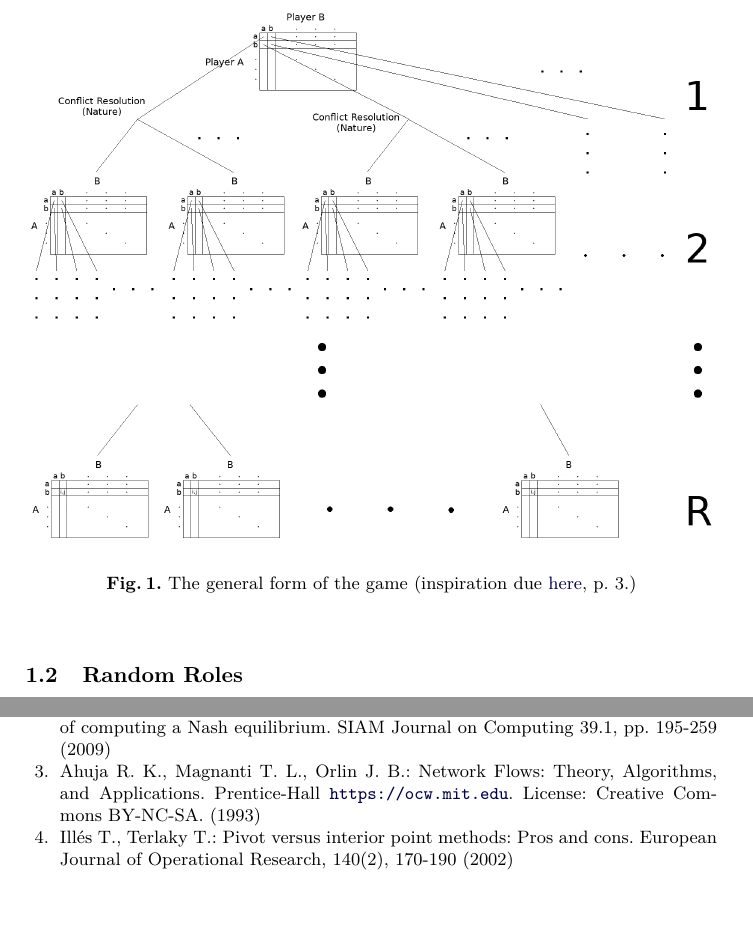
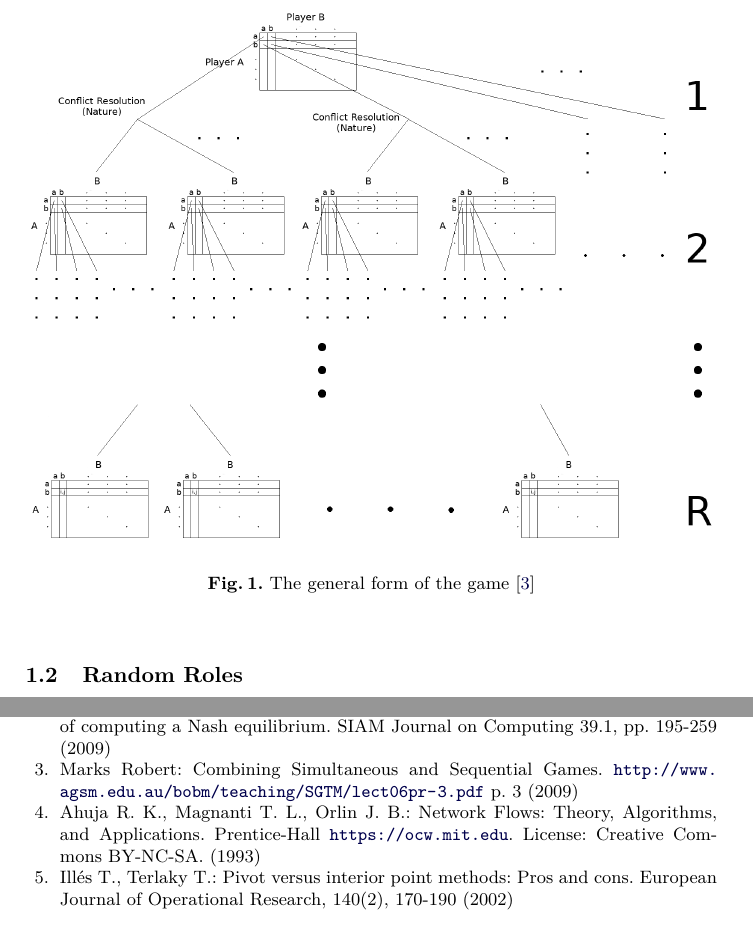
Before and after one commit to decrypto-org/TrustIsRisk, a LaTeX thesis (may31deliverable/may31deliverable.tex, which reads may31deliverable/gametheory/commonsetup.tex, may31deliverable/references.tex): two parts of pages 4 and 13 of 13, joined at a grey line, cut so that both start at the same text. Compiled offline with pdfLaTeX.

Commit message:
Add sgtm citation
These lecture notes contain ideas for sequential and simultaneous
games combination.

```diff
--- a/may31deliverable/gametheory/commonsetup.tex
+++ b/may31deliverable/gametheory/commonsetup.tex
@@ -89,8 +89,7 @@ resolveAllConflicts() :
   \label{fig:game}
     \centering
     \includegraphics[width=\textwidth]{game}
-    \caption{The general form of the game (inspiration due
-    \href{http://www.agsm.edu.au/bobm/teaching/SGTM/lect06pr-3.pdf}{here}, p. 3.)}
+    \caption{The general form of the game \cite{sgtm}}
   \end{figure}
 
   \noindent We now move on to describe the individual games.
--- a/may31deliverable/references.tex
+++ b/may31deliverable/references.tex
@@ -12,8 +12,11 @@
   Thyfronitis Litos O. S., Zindros D.: Trust Is Risk: A Decentralized Financial Trust Platform. IACR Cryptology ePrint
   Archive (2017)
   \bibitem{daskalakis}
-  Daskalakis Constantinos, Goldberg P. W., Papadimitriou C. H.: The complexity of computing a Nash equilibrium.
-  SIAM Journal on Computing 39.1, pp. 195-259 (2009)
+  Daskalakis Constantinos, Goldberg P. W., Papadimitriou C. H.: The complexity of computing a Nash equilibrium. SIAM Journal
+  on Computing 39.1, pp. 195-259 (2009)
+  \bibitem{sgtm}
+  Marks Robert: Combining Simultaneous and Sequential Games. \url{http://www.agsm.edu.au/bobm/teaching/SGTM/lect06pr-3.pdf} p.
+  3 (2009)
 %  \bibitem{clrs}
 %  Cormen T. H., Leiserson C. E., Rivest R. L., Stein C.: Introduction to Algorithms (3rd ed.). MIT Press and McGraw-Hill
 %  (2009)
```
Also changed, not shown: may31deliverable.pdf.
